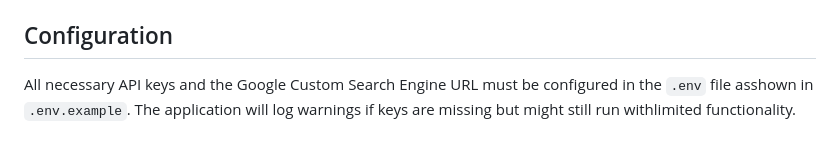
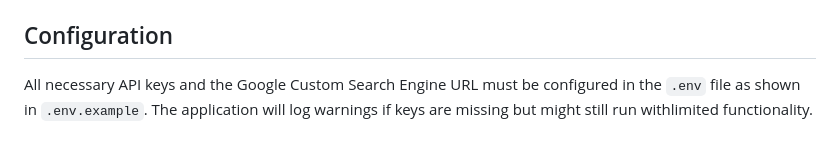
Before and after one commit to ALexX-SH/EducationGPT, a Markdown page: README.md, the part around the change. Rendered like a GitHub page.

```diff
--- a/README.md
+++ b/README.md
@@ -86,4 +86,4 @@ This project is a web-based chat application built with Flask that allows users
 
 ## Configuration
 
-All necessary API keys and the Google Custom Search Engine URL must be configured in the `.env` file asshown in `.env.example`. The application will log warnings if keys are missing but might still run withlimited functionality.
+All necessary API keys and the Google Custom Search Engine URL must be configured in the `.env` file as shown in `.env.example`. The application will log warnings if keys are missing but might still run withlimited functionality.
```
